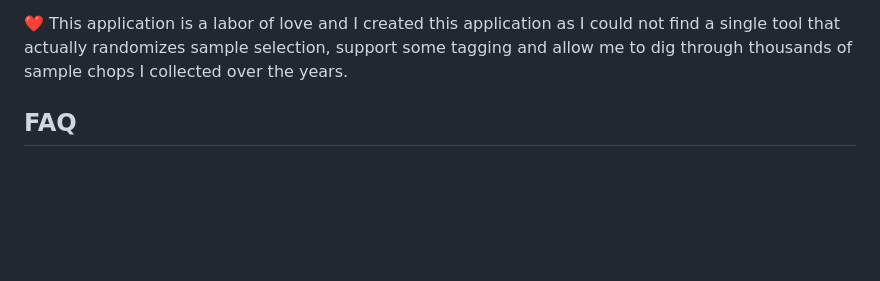
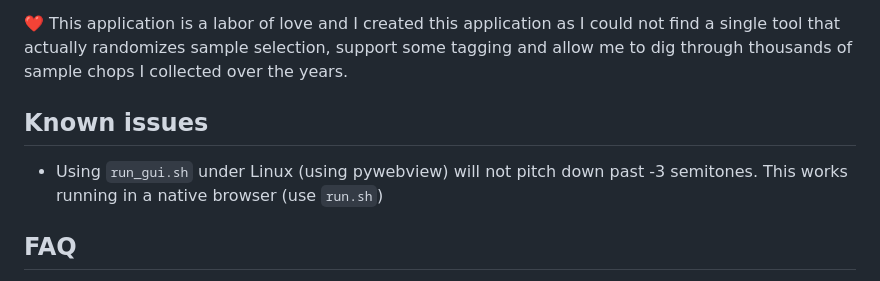
Before and after one commit to jorgb/groovedropper, a Markdown page: README.md, the part around the change. Drawn GitHub-style; blank space fills up the shorter version.

Commit message:
doc: Add known issue under pywebview Linux

```diff
--- a/README.md
+++ b/README.md
@@ -18,6 +18,11 @@ sample, hence the "needle dropping".
 could not find a single tool that actually randomizes sample selection, support
 some tagging and allow me to dig through thousands of sample chops I collected
 over the years.
+
+## Known issues
+
+- Using `run_gui.sh` under Linux (using pywebview) will not pitch down past
+  -3 semitones. This works running in a native browser (use `run.sh`)
 
 ## FAQ
 
```
